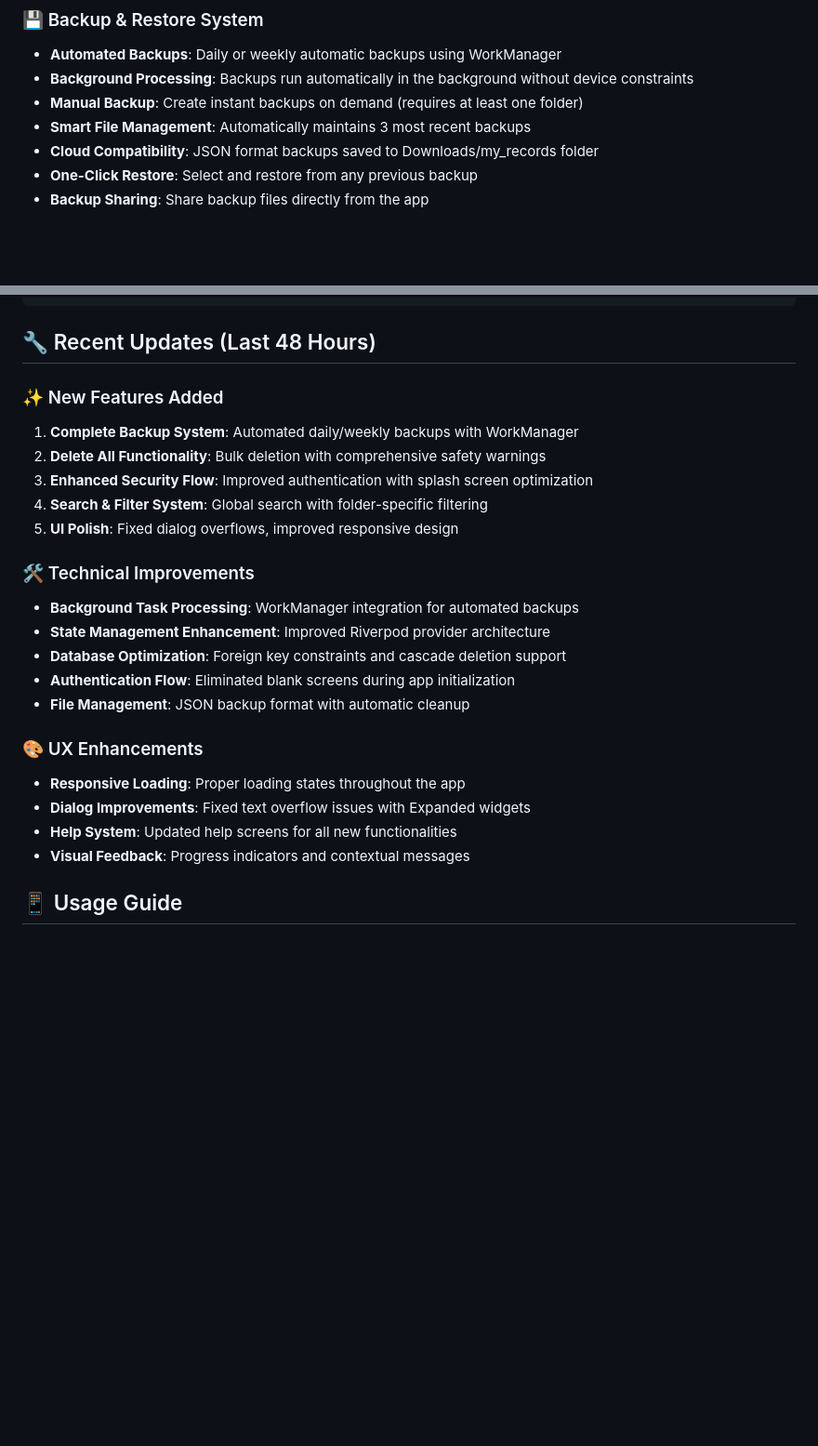
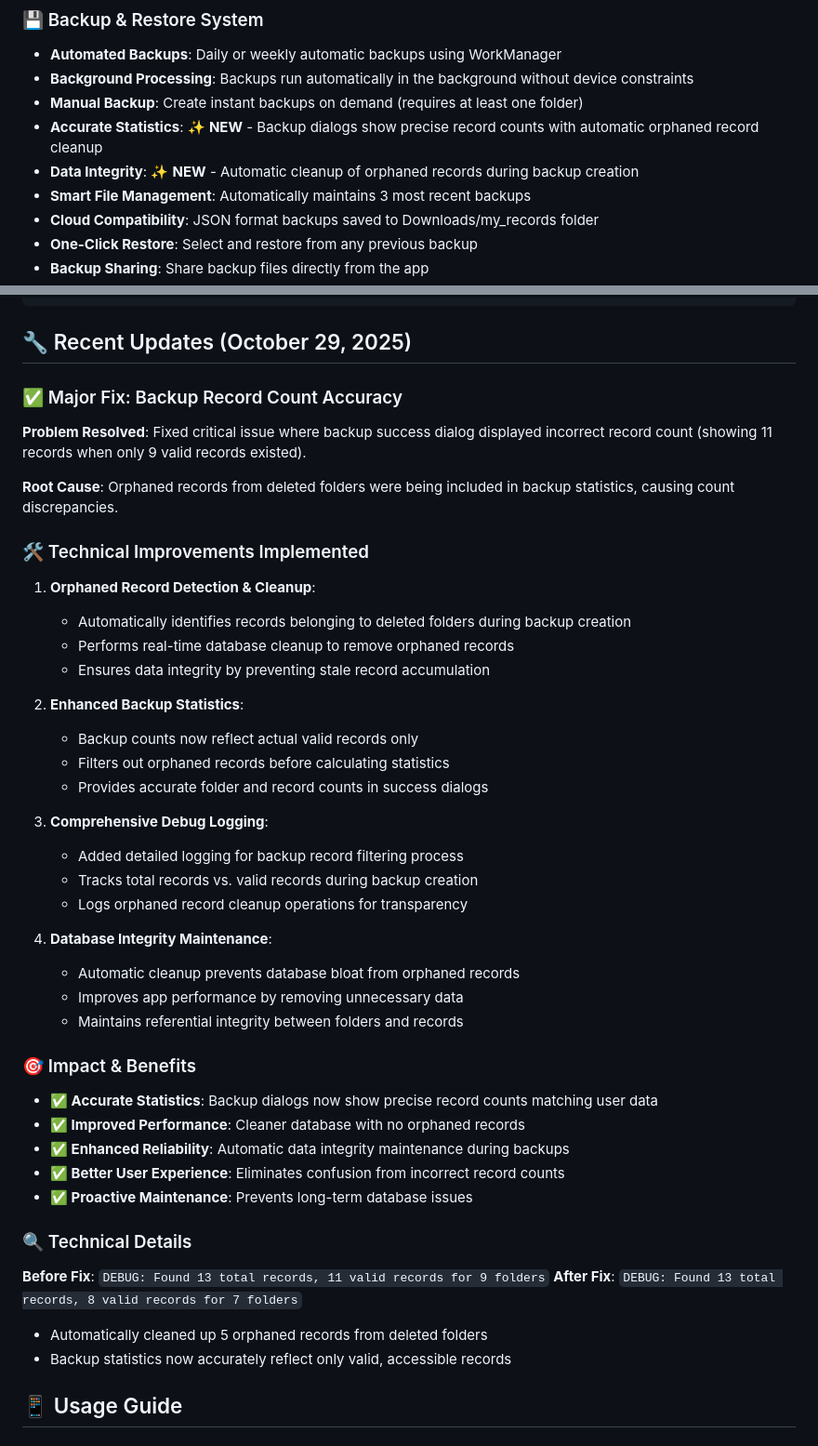
Before and after one commit to ananyaakamat/my-records-flutter-app, a Markdown page: README.md, 2 parts joined by grey strips. Shown at 93% size. Drawn GitHub-style; blank space fills up the shorter version.

Commit message:
docs: Update README with backup accuracy improvements
- Document orphaned record cleanup feature
- Highlight accurate backup statistics
- Add visual indicators for new data integrity features
- Update Recent Updates section with technical details

````diff
--- a/README.md
+++ b/README.md
@@ -31,6 +31,8 @@ A comprehensive Flutter application for organizing and managing personal documen
 - **Automated Backups**: Daily or weekly automatic backups using WorkManager
 - **Background Processing**: Backups run automatically in the background without device constraints
 - **Manual Backup**: Create instant backups on demand (requires at least one folder)
+- **Accurate Statistics**: ✨ **NEW** - Backup dialogs show precise record counts with automatic orphaned record cleanup
+- **Data Integrity**: ✨ **NEW** - Automatic cleanup of orphaned records during backup creation
 - **Smart File Management**: Automatically maintains 3 most recent backups
 - **Cloud Compatibility**: JSON format backups saved to Downloads/my_records folder
 - **One-Click Restore**: Select and restore from any previous backup
@@ -165,30 +167,50 @@ lib/
 └── main.dart                      # App entry point with theme configuration
 ```
 
-## 🔧 Recent Updates (Last 48 Hours)
+## 🔧 Recent Updates (October 29, 2025)
 
-### ✨ New Features Added
+### ✅ Major Fix: Backup Record Count Accuracy
 
-1. **Complete Backup System**: Automated daily/weekly backups with WorkManager
-2. **Delete All Functionality**: Bulk deletion with comprehensive safety warnings
-3. **Enhanced Security Flow**: Improved authentication with splash screen optimization
-4. **Search & Filter System**: Global search with folder-specific filtering
-5. **UI Polish**: Fixed dialog overflows, improved responsive design
+**Problem Resolved**: Fixed critical issue where backup success dialog displayed incorrect record count (showing 11 records when only 9 valid records existed).
 
-### 🛠️ Technical Improvements
+**Root Cause**: Orphaned records from deleted folders were being included in backup statistics, causing count discrepancies.
 
-- **Background Task Processing**: WorkManager integration for automated backups
-- **State Management Enhancement**: Improved Riverpod provider architecture
-- **Database Optimization**: Foreign key constraints and cascade deletion support
-- **Authentication Flow**: Eliminated blank screens during app initialization
-- **File Management**: JSON backup format with automatic cleanup
+### 🛠️ Technical Improvements Implemented
 
-### 🎨 UX Enhancements
+1. **Orphaned Record Detection & Cleanup**:
+   - Automatically identifies records belonging to deleted folders during backup creation
+   - Performs real-time database cleanup to remove orphaned records
+   - Ensures data integrity by preventing stale record accumulation
 
-- **Responsive Loading**: Proper loading states throughout the app
-- **Dialog Improvements**: Fixed text overflow issues with Expanded widgets
-- **Help System**: Updated help screens for all new functionalities
-- **Visual Feedback**: Progress indicators and contextual messages
+2. **Enhanced Backup Statistics**:
+   - Backup counts now reflect actual valid records only
+   - Filters out orphaned records before calculating statistics
+   - Provides accurate folder and record counts in success dialogs
+
+3. **Comprehensive Debug Logging**:
+   - Added detailed logging for backup record filtering process
+   - Tracks total records vs. valid records during backup creation
+   - Logs orphaned record cleanup operations for transparency
+
+4. **Database Integrity Maintenance**:
+   - Automatic cleanup prevents database bloat from orphaned records
+   - Improves app performance by removing unnecessary data
+   - Maintains referential integrity between folders and records
+
+### 🎯 Impact & Benefits
+
+- **✅ Accurate Statistics**: Backup dialogs now show precise record counts matching user data
+- **✅ Improved Performance**: Cleaner database with no orphaned records
+- **✅ Enhanced Reliability**: Automatic data integrity maintenance during backups
+- **✅ Better User Experience**: Eliminates confusion from incorrect record counts
+- **✅ Proactive Maintenance**: Prevents long-term database issues
+
+### 🔍 Technical Details
+
+**Before Fix**: `DEBUG: Found 13 total records, 11 valid records for 9 folders`
+**After Fix**: `DEBUG: Found 13 total records, 8 valid records for 7 folders`
+- Automatically cleaned up 5 orphaned records from deleted folders
+- Backup statistics now accurately reflect only valid, accessible records
 
 ## 📱 Usage Guide
 
````
